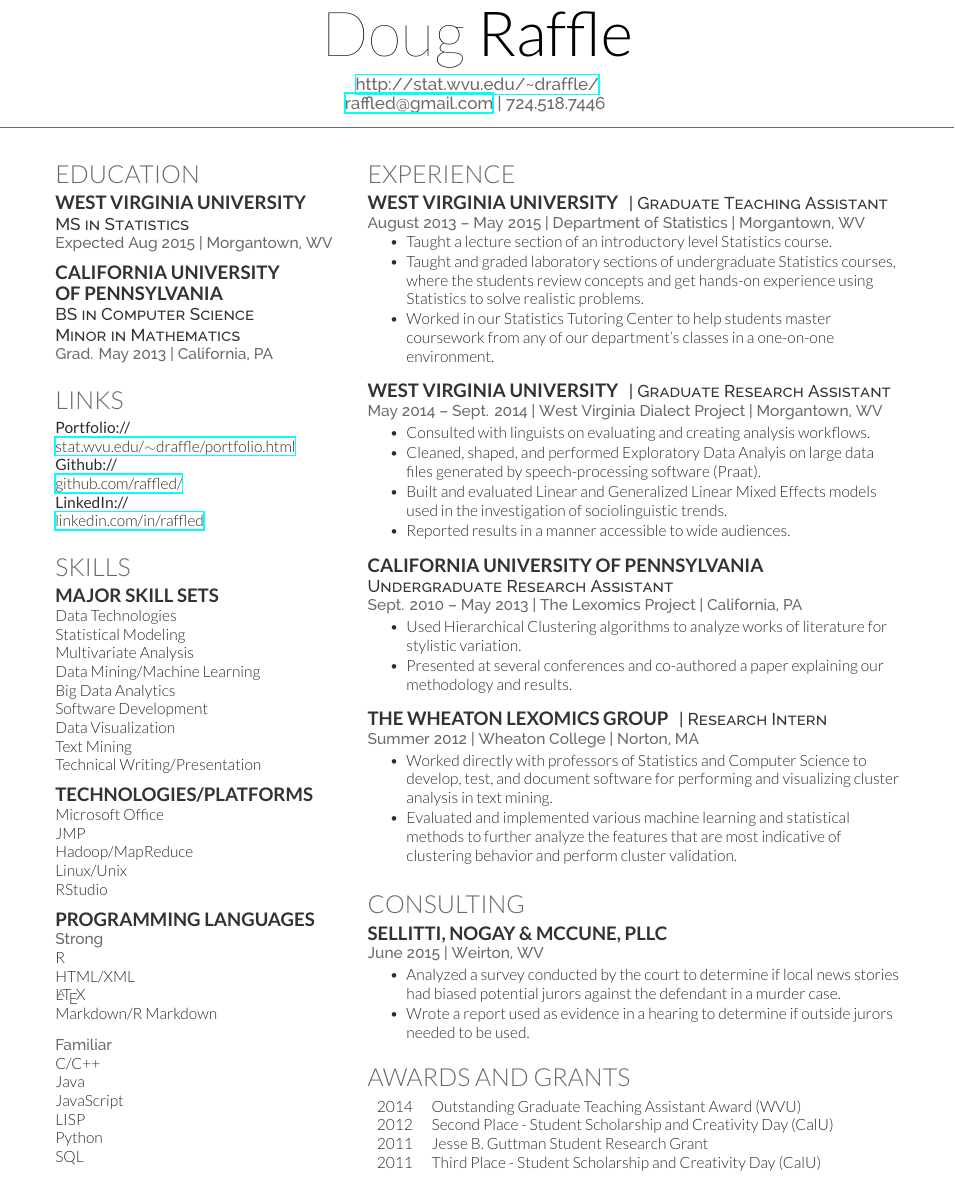
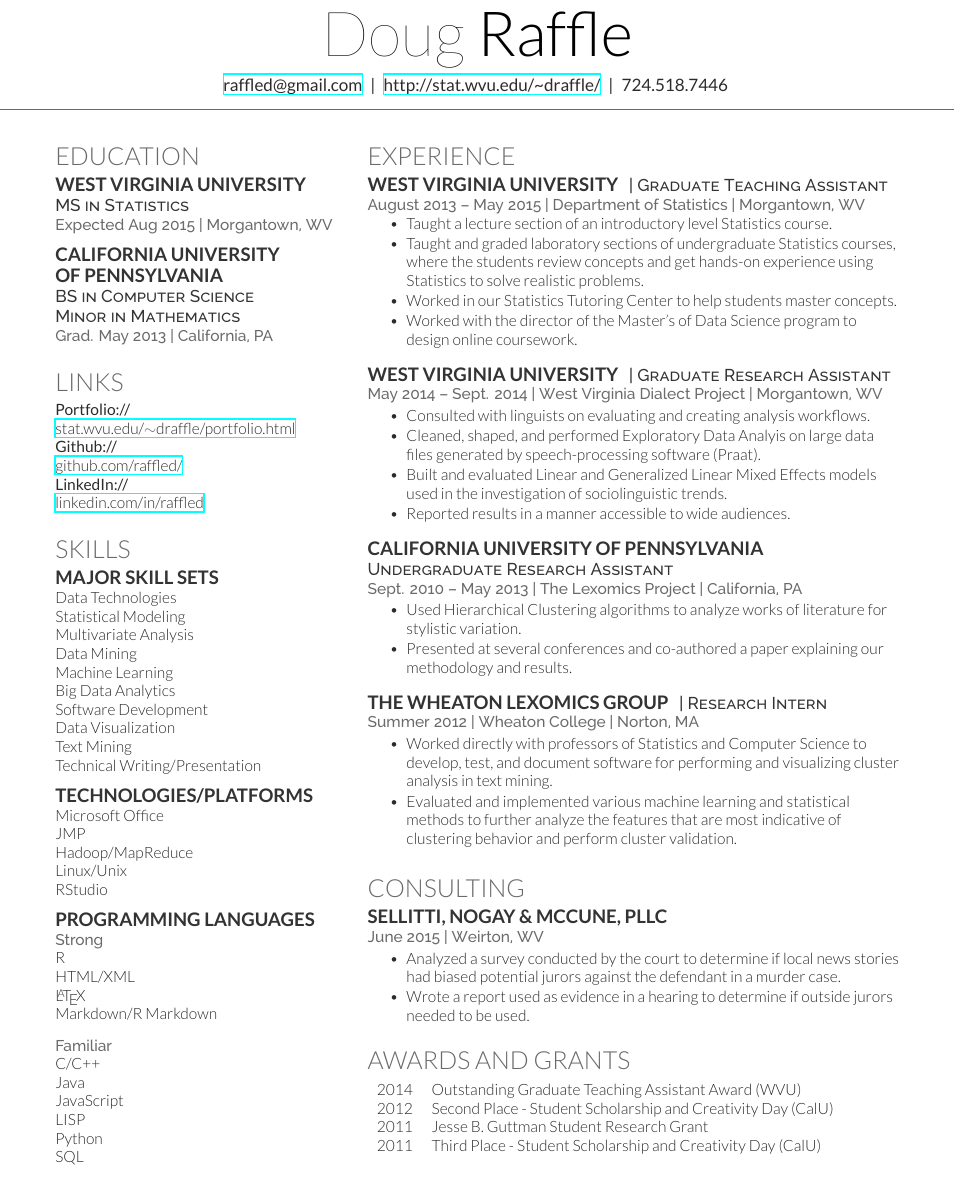
Before and after one commit to raffled/resume, a LaTeX CV (raffle_resume.tex): part of the page, cut so that both start at the same text. Compiled offline with XeLaTeX.

Commit message:
updated header, added work w/ Harner last fall

```diff
--- a/raffle_resume.tex
+++ b/raffle_resume.tex
@@ -30,8 +30,9 @@
 % \lastupdated % Print the Last Updated text at the top right
 
 \namesection{Doug}{Raffle}{ % Your name
-  \urlstyle{same}\url{http://stat.wvu.edu/~draffle/} \\% Your website, LinkedIn profile or other web address
-  \href{mailto:raffled@gmail.com}{raffled@gmail.com} | 724.518.7446 % Your contact information
+  \bf{\href{mailto:raffled@gmail.com}{raffled@gmail.com}} $\;$|$\;$
+  \urlstyle{same}\url{http://stat.wvu.edu/~draffle/} $\;$|$\;$
+  \bf{724.518.7446}
 }
 
 %----------------------------------------------------------------------------------------
@@ -79,7 +80,8 @@
 Data Technologies\\
 Statistical Modeling\\
 Multivariate Analysis\\
-Data Mining/Machine Learning\\
+Data Mining\\
+Machine Learning\\
 Big Data Analytics\\
 Software Development\\
 Data Visualization\\
@@ -163,7 +165,9 @@ SQL\\
   problems.
 \item Worked in our Statistics Tutoring
   Center to help students master
-  coursework from any of our department's classes in a one-on-one environment.
+  concepts.
+\item Worked with the director of the Master's of Data Science program
+  to design online coursework.
 \end{tightitemize}
 
 \sectionspace % Some whitespace after the section
```
Also changed, not shown: raffle_portfolio_summary.tex (+3 -2 lines), raffle_portfolio_summary.pdf, raffle_resume.pdf, 2 other files.
